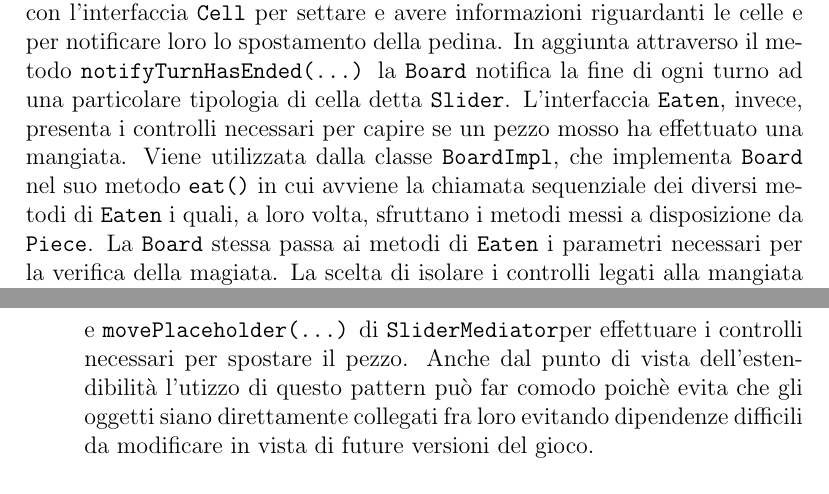
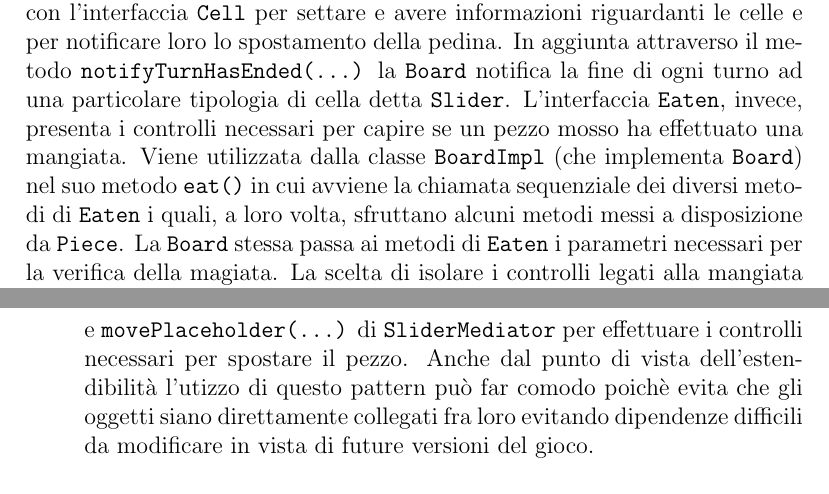
Before and after one commit to Martinetto33/OOP22-tafl-games, a LaTeX document (report/report.tex): two parts of pages 28 and 32 of 43, joined at a grey line, cut so that both start at the same text. Compiled offline with pdfLaTeX.

Commit message:
feat: finished report

```diff
--- a/report/report.tex
+++ b/report/report.tex
@@ -336,7 +336,7 @@ che rappresentano. Essa è implementata dalla classe \texttt{CellImageInfo} e da
 Per modellare la logica di gioco ho identificato due momenti principali all’interno di ogni turno e ho deciso di affidarli a due oggetti distinti \texttt{Board}  e \texttt{Eaten} seguendo il \textbf{pattern Strategy}. Essendo la mangiata di uno o più pezzi un evento che al suo interno richiede di svolgere diversi controlli, ho preferito separarlo dal resto della logica di gioco implementandolo a parte in \texttt{Eaten}. Per questo motivo e in ottica di estendibilità ho scelto di sfruttare il pattern sopra citato.
 All’interfaccia \texttt{Board} è affidata la logica di selezione della pedina, la logica dei controlli inerenti movimento e spostamento di quest’ultima e la logica dei controlli riguardanti lo stato della partita come la patta e la vittoria. Il setup della griglia di gioco viene passato come parametro alla \texttt{Board} attraverso due mappe: una rappresenta la disposizione delle celle sul tabellone di gioco, la seconda la disposizione delle pedine di entrambi i giocatori. Le mappe vengono passate ad inizio partita dalla classe \texttt{Match}.
 La \texttt{Board} si occupa di aggiornare le due mappe in base alle azioni svolte dai giocatori. Inoltre durante ogni turno comunica con l'interfaccia \texttt{Piece}, per avere informazioni legate ai pezzi e per settarne la posizione e con l'interfaccia \texttt{Cell} per settare e avere informazioni riguardanti le celle e per notificare loro lo spostamento della pedina. In aggiunta attraverso il metodo \texttt{notifyTurnHasEnded(...)} la \texttt{Board} notifica la fine di ogni turno ad una particolare tipologia di cella detta \texttt{Slider}.
-L'interfaccia \texttt{Eaten}, invece, presenta i controlli necessari per capire se un pezzo mosso ha effettuato una mangiata. Viene utilizzata dalla classe \texttt{BoardImpl}, che implementa \texttt{Board} nel suo metodo \texttt{eat()} in cui avviene la chiamata sequenziale dei diversi metodi di \texttt{Eaten}  i quali, a loro volta, sfruttano i metodi messi a disposizione da \texttt{Piece}. La \texttt{Board} stessa passa ai metodi di \texttt{Eaten} i parametri necessari per la verifica della magiata.
+L'interfaccia \texttt{Eaten}, invece, presenta i controlli necessari per capire se un pezzo mosso ha effettuato una mangiata. Viene utilizzata dalla classe \texttt{BoardImpl} (che implementa \texttt{Board}) nel suo metodo \texttt{eat()} in cui avviene la chiamata sequenziale dei diversi metodi di \texttt{Eaten}  i quali, a loro volta, sfruttano alcuni metodi messi a disposizione da \texttt{Piece}. La \texttt{Board} stessa passa ai metodi di \texttt{Eaten} i parametri necessari per la verifica della magiata.
 La scelta di isolare i controlli legati alla mangiata in una classe a parte offre la possibilità di implementare nuovi o più tipi di mangiata in eventuali future versioni del gioco.
 
 \begin{figure}[H]
```
Also changed, not shown: report/report.pdf, report/report.tex (2 more changed lines).
